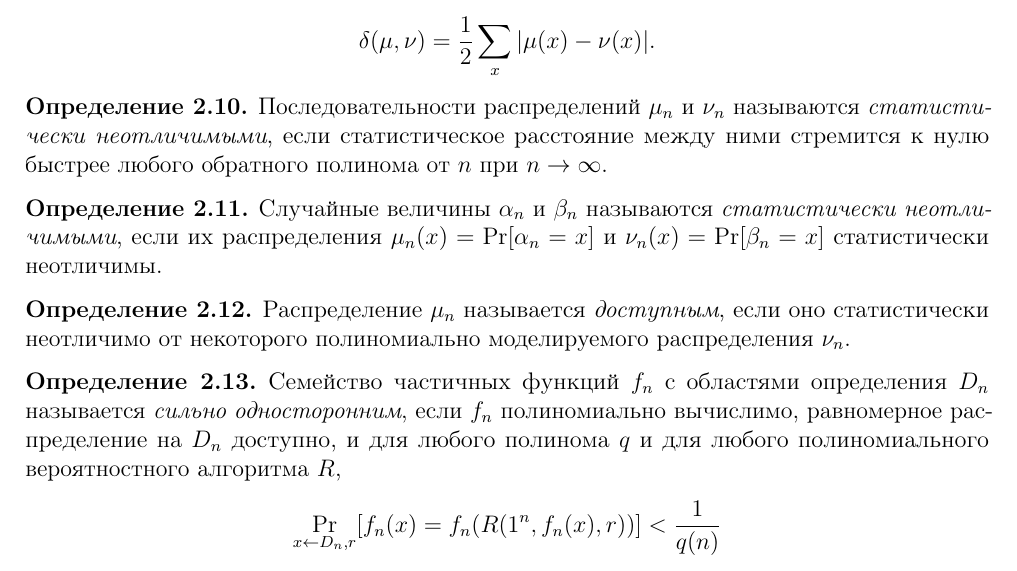
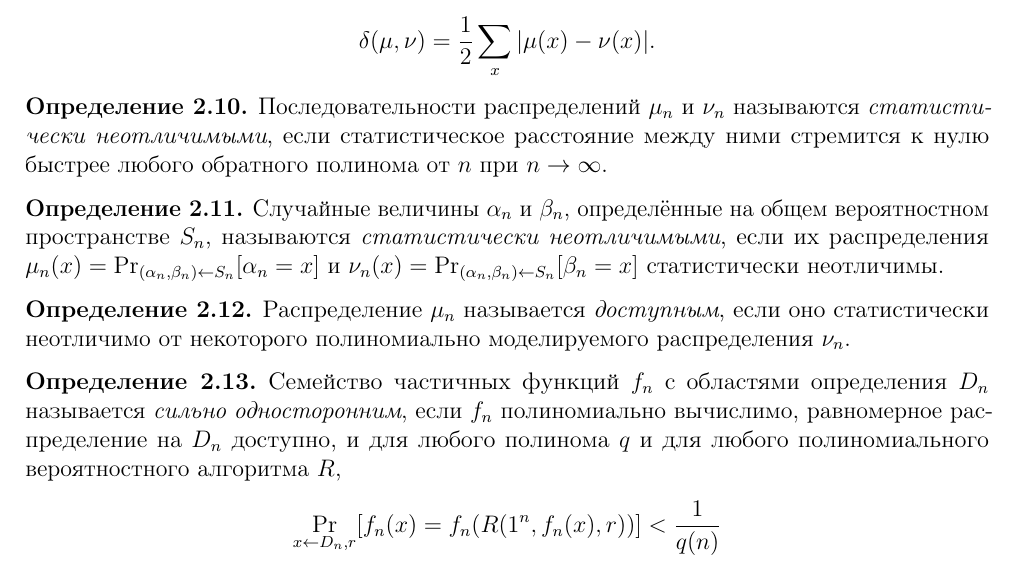
Before and after one commit to avsmal/theoretical-cryptography-notes, a LaTeX paper (spbau-crypto-theory.tex): part of page 8 of 35, cut so that both start at the same text. Compiled offline with pdfLaTeX.

Commit message:
Уточнено определение статистически неотличимых случайных величин

```diff
--- a/spbau-crypto-theory.tex
+++ b/spbau-crypto-theory.tex
@@ -431,9 +431,11 @@ $$\delta(\mu,\nu) = \frac12\sum_{x} |\mu(x) - \nu(x)|.$$
 \end{definition}
 
 \begin{definition}
-Случайные величины $\alpha_n$ и $\beta_n$ называются \emph{статистически
-неотличимыми}, если их распределения $\mu_n(x) = \Pr[\alpha_n = x]$
-и $\nu_n(x) = \Pr[\beta_n = x]$ статистически неотличимы.
+Случайные величины $\alpha_n$ и $\beta_n$, определённые на общем вероятностном
+пространстве $S_n$, называются \emph{статистически неотличимыми}, если их
+распределения $\mu_n(x) = \Pr_{(\alpha_n, \beta_n) \gets S_n}[\alpha_n = x]$
+и $\nu_n(x) = \Pr_{(\alpha_n, \beta_n) \gets S_n}[\beta_n = x]$ статистически
+неотличимы.
 \end{definition}
 
 \begin{definition}
```
